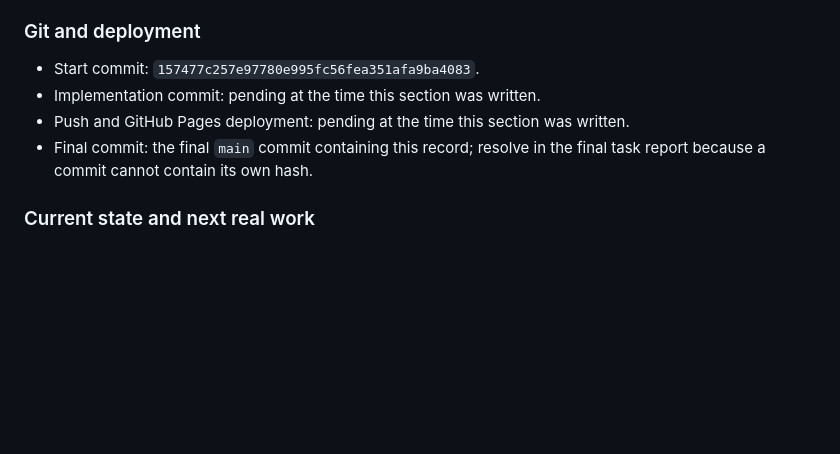
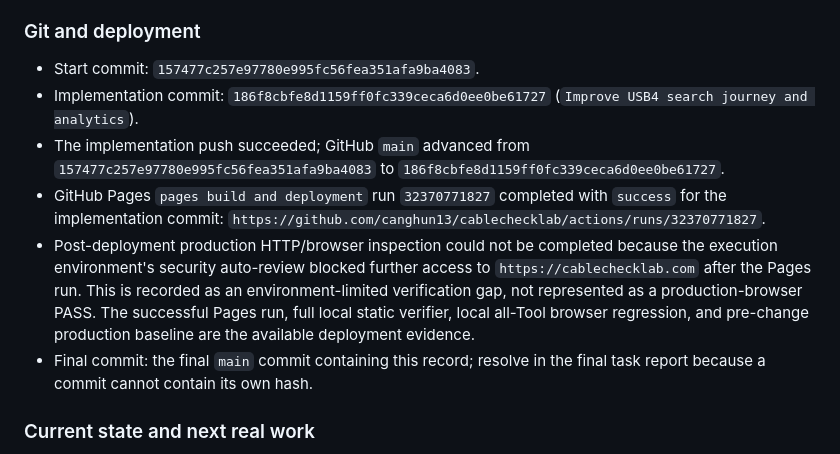
Before and after one commit to canghun13/cablechecklab, a Markdown page: handover.md, the part around the change. GitHub-like rendering; blank space fills up the shorter version.

Commit message:
Record USB4 optimization deployment

```diff
--- a/handover.md
+++ b/handover.md
@@ -1149,8 +1149,10 @@ Each row records the user/problem, meaningful inputs and output, demand/competit
 ### Git and deployment
 
 - Start commit: `157477c257e97780e995fc56fea351afa9ba4083`.
-- Implementation commit: pending at the time this section was written.
-- Push and GitHub Pages deployment: pending at the time this section was written.
+- Implementation commit: `186f8cbfe8d1159ff0fc339ceca6d0ee0be61727` (`Improve USB4 search journey and analytics`).
+- The implementation push succeeded; GitHub `main` advanced from `157477c257e97780e995fc56fea351afa9ba4083` to `186f8cbfe8d1159ff0fc339ceca6d0ee0be61727`.
+- GitHub Pages `pages build and deployment` run `32370771827` completed with `success` for the implementation commit: `https://github.com/canghun13/cablechecklab/actions/runs/32370771827`.
+- Post-deployment production HTTP/browser inspection could not be completed because the execution environment's security auto-review blocked further access to `https://cablechecklab.com` after the Pages run. This is recorded as an environment-limited verification gap, not represented as a production-browser PASS. The successful Pages run, full local static verifier, local all-Tool browser regression, and pre-change production baseline are the available deployment evidence.
 - Final commit: the final `main` commit containing this record; resolve in the final task report because a commit cannot contain its own hash.
 
 ### Current state and next real work
```
